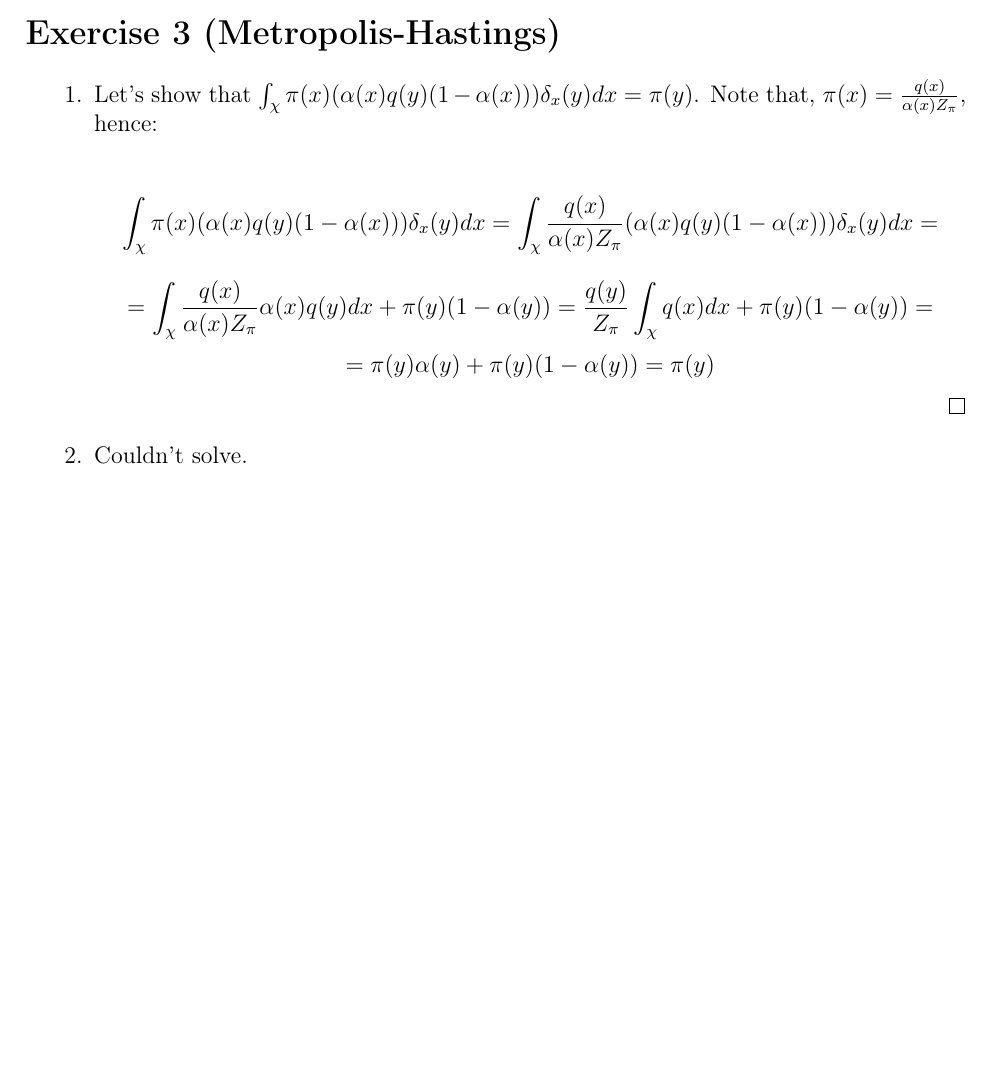
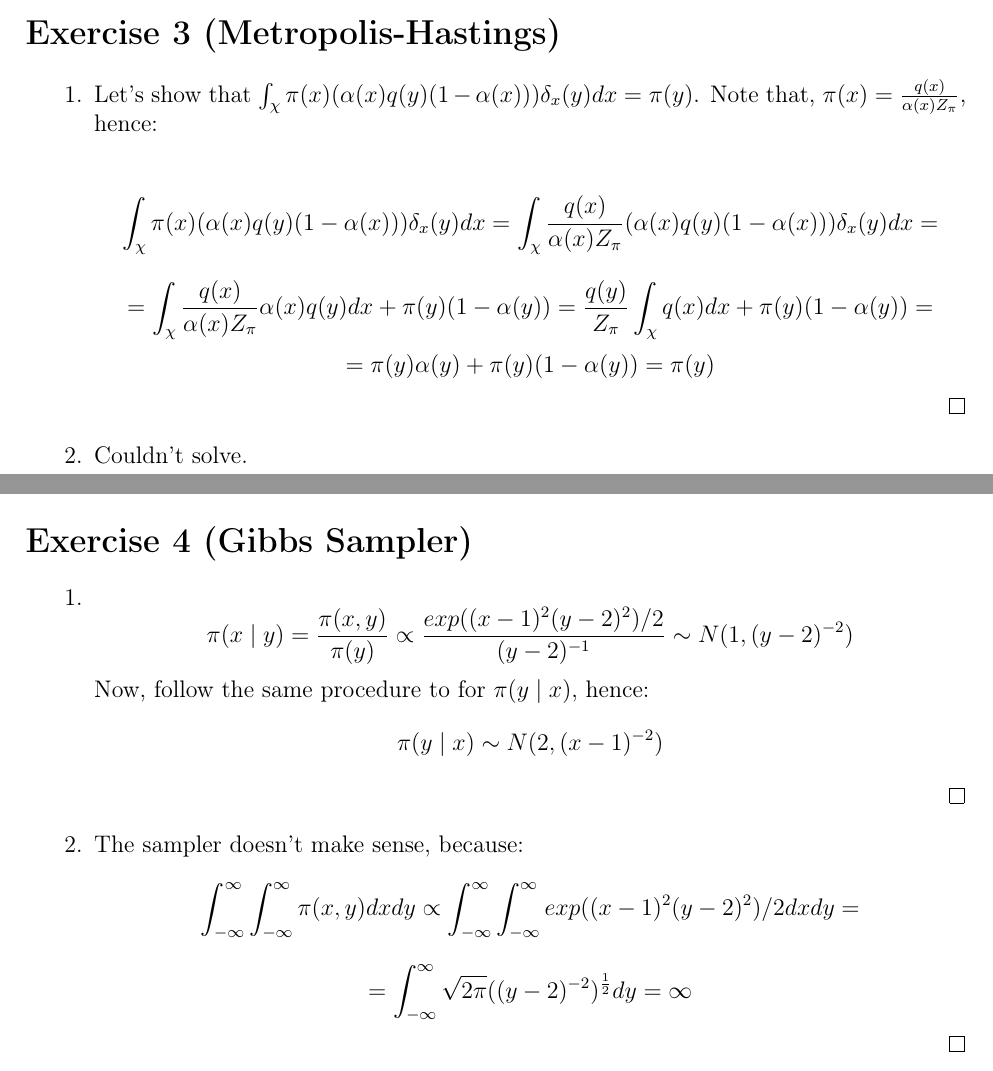
Before and after one commit to davibarreira/Computational_Statistics, a LaTeX problem sheet (Exercises2/ExercisesSheet2.tex): part of page 6 of 6 before the commit and two parts of pages 6 and 7 of 7 after it, the two joined at a grey line, cut so that both start at the same text, the shorter picture padded with empty space. Compiled offline with pdfLaTeX.

Commit message:
Questao 4 concluida

```diff
--- a/Exercises2/ExercisesSheet2.tex
+++ b/Exercises2/ExercisesSheet2.tex
@@ -324,4 +324,35 @@ $$
 
 \end{enumerate}
 
+\newpage
+\section*{Exercise 4 (Gibbs Sampler)}
+\begin{enumerate}[leftmargin=!,labelindent=5pt]
+\item
+$$
+\pi(x \mid y) = \frac{\pi(x,y)}{\pi(y)} \propto
+\frac{exp((x-1)^2(y-2)^2)/2}{(y-2)^{-1}} \sim N(1,(y-2)^{-2})
+$$
+Now, follow the same procedure to for $\pi(y \mid x)$, hence:
+$$
+\pi(y\mid x) \sim N(2, (x-1)^{-2})
+$$
+\qed
+
+\item The sampler doesn't make sense, because:
+$$
+\int_{-\infty}^{\infty}
+\int_{-\infty}^{\infty}
+\pi(x,y)dxdy \propto
+\int_{-\infty}^{\infty}
+\int_{-\infty}^{\infty}
+exp((x-1)^2(y-2)^2)/2 dx dy =
+$$
+$$ =
+\int_{-\infty}^{\infty}
+\sqrt{2\pi}((y-2)^{-2})^{\frac{1}{2}}dy = \infty
+$$
+\qed
+
+\end{enumerate}
+
 \end{document}
```
Also changed, not shown: Exercises2/ExercisesSheet2.pdf.
